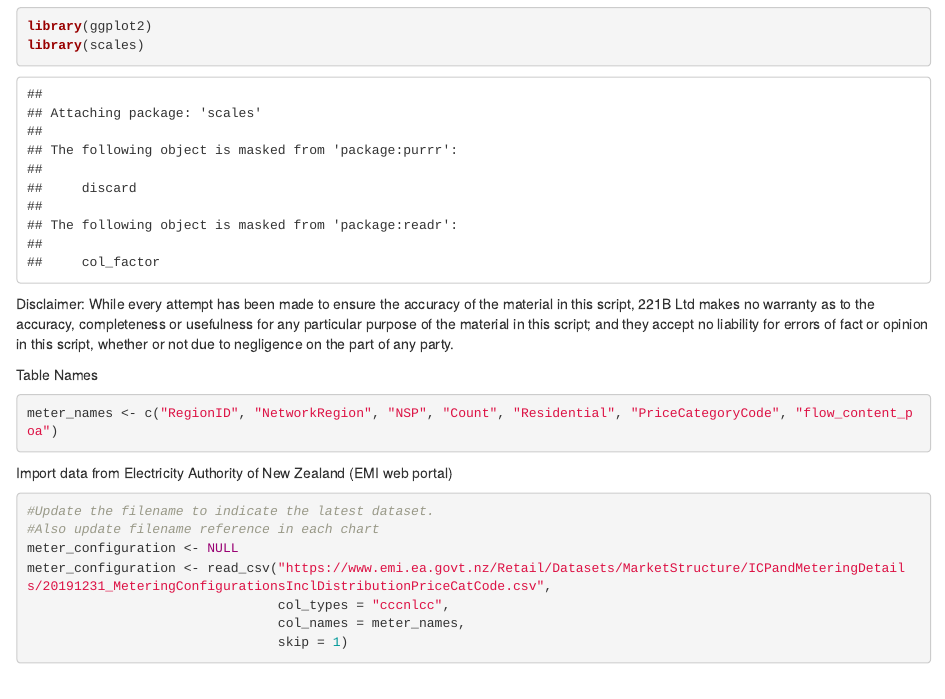
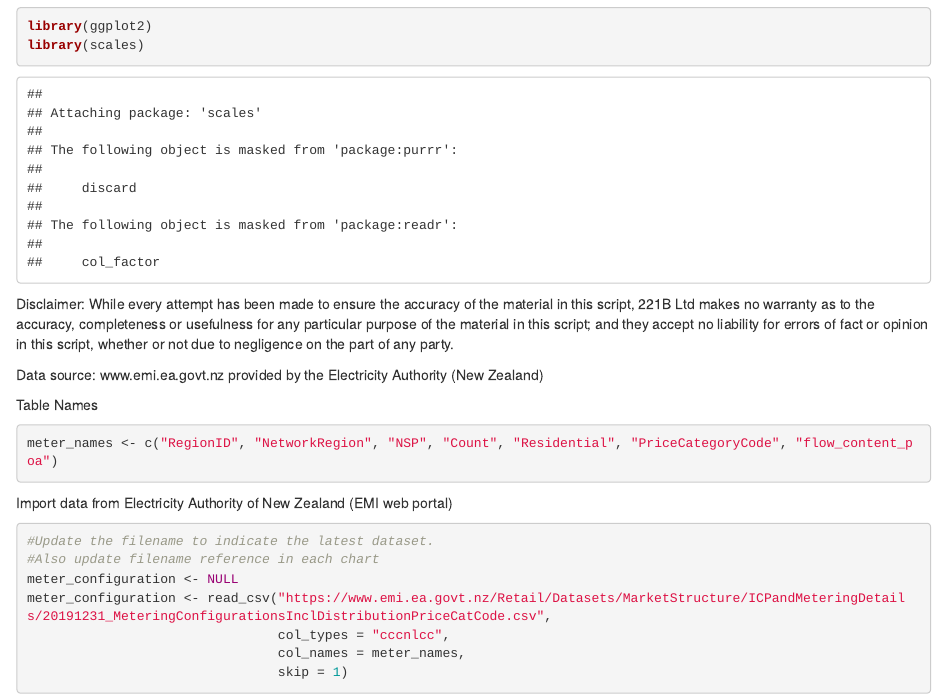
Before and after one commit to 221bdatarefinery/MeterRegisters, an R Markdown document (MeterDetails.Rmd): the page in a window 1100 px wide, from 630 px down. Rendered offline with R 4.5, knitr and Pandoc, with nearby package versions; some code elsewhere in the file could not run offline.

Commit message:
Update MeterDetails.Rmd

````diff
--- a/MeterDetails.Rmd
+++ b/MeterDetails.Rmd
@@ -13,6 +13,8 @@ Disclaimer:  While every attempt has been made to ensure the accuracy of the mat
 221B Ltd makes no warranty as to the accuracy, completeness or usefulness for any particular purpose
 of the material in this script; and they accept no liability for errors of fact or opinion in this
 script, whether or not due to negligence on the part of any party.
+
+Data source: www.emi.ea.govt.nz provided by the Electricity Authority (New Zealand)
 
 Table Names
 ```{r}
````
